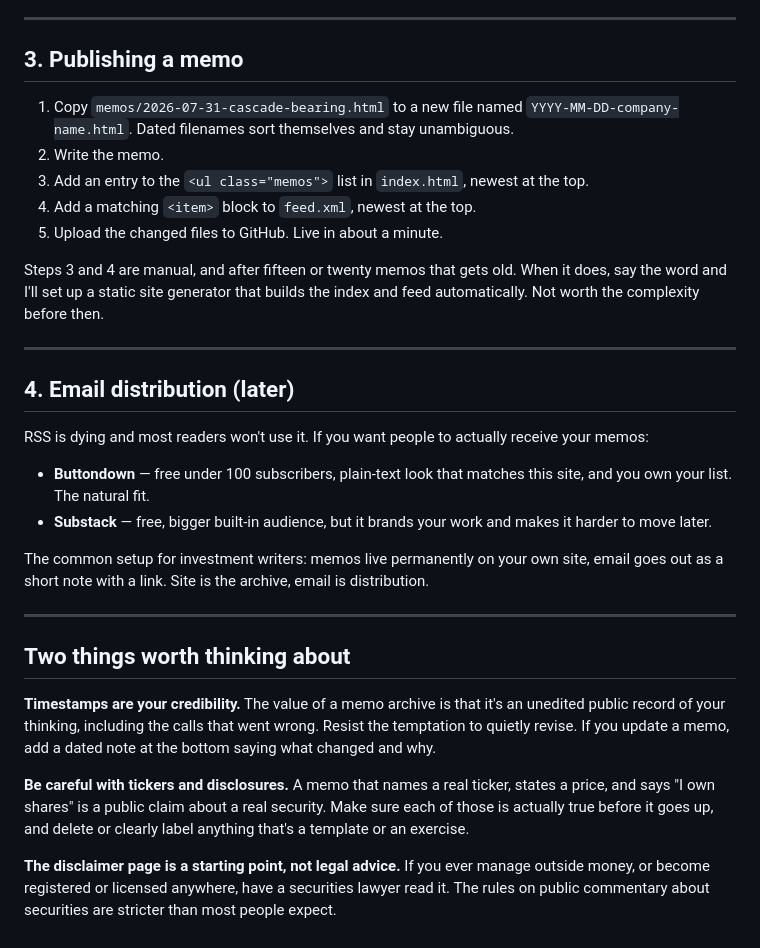
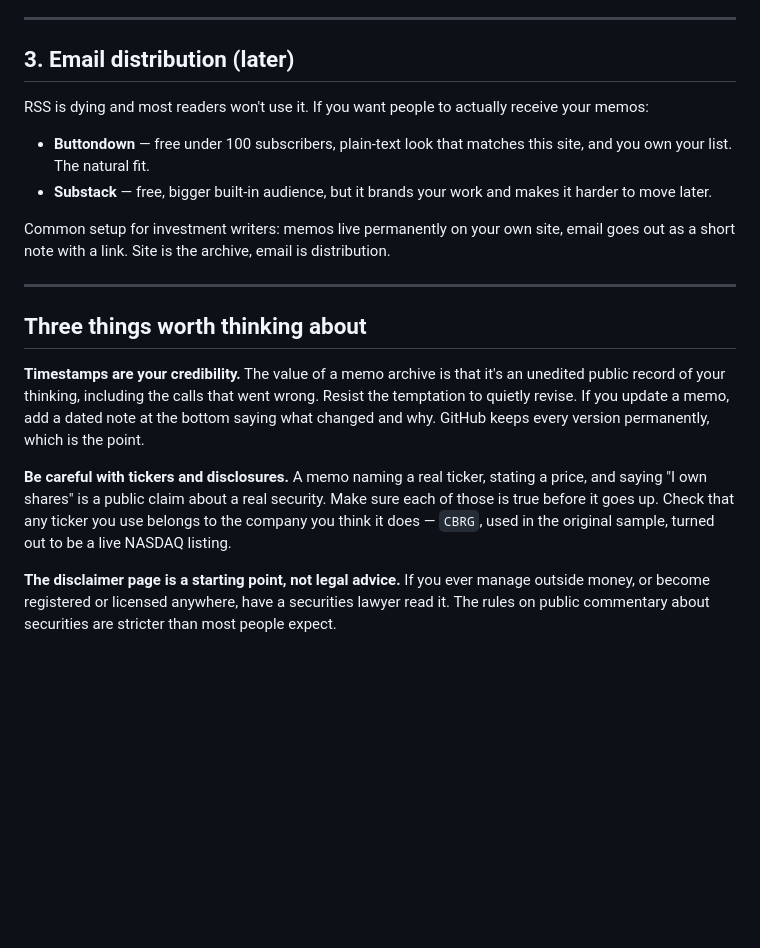
Before and after one commit to kevinzizelin/kevinzizelin.github.io, a Markdown page: README.md, the part around one of its changes. GitHub-like rendering; blank space fills up the shorter version.

```diff
--- a/README.md
+++ b/README.md
@@ -76,22 +80,7 @@ hour, occasionally up to 24.
 
 ---
 
-## 3. Publishing a memo
-
-1. Copy `memos/2026-07-31-cascade-bearing.html` to a new file named
-   `YYYY-MM-DD-company-name.html`. Dated filenames sort themselves and stay unambiguous.
-2. Write the memo.
-3. Add an entry to the `<ul class="memos">` list in `index.html`, newest at the top.
-4. Add a matching `<item>` block to `feed.xml`, newest at the top.
-5. Upload the changed files to GitHub. Live in about a minute.
-
-Steps 3 and 4 are manual, and after fifteen or twenty memos that gets old. When it does,
-say the word and I'll set up a static site generator that builds the index and feed
-automatically. Not worth the complexity before then.
-
----
-
-## 4. Email distribution (later)
+## 3. Email distribution (later)
 
 RSS is dying and most readers won't use it. If you want people to actually receive your
 memos:
@@ -101,22 +90,22 @@ memos:
 - **Substack** — free, bigger built-in audience, but it brands your work and makes it
   harder to move later.
 
-The common setup for investment writers: memos live permanently on your own site, email
-goes out as a short note with a link. Site is the archive, email is distribution.
+Common setup for investment writers: memos live permanently on your own site, email goes
+out as a short note with a link. Site is the archive, email is distribution.
 
 ---
 
-## Two things worth thinking about
+## Three things worth thinking about
 
 **Timestamps are your credibility.** The value of a memo archive is that it's an unedited
 public record of your thinking, including the calls that went wrong. Resist the temptation
 to quietly revise. If you update a memo, add a dated note at the bottom saying what changed
-and why.
+and why. GitHub keeps every version permanently, which is the point.
 
-**Be careful with tickers and disclosures.** A memo that names a real ticker, states a
-price, and says "I own shares" is a public claim about a real security. Make sure each of
-those is actually true before it goes up, and delete or clearly label anything that's a
-template or an exercise.
+**Be careful with tickers and disclosures.** A memo naming a real ticker, stating a price,
+and saying "I own shares" is a public claim about a real security. Make sure each of those
+is true before it goes up. Check that any ticker you use belongs to the company you think
+it does — `CBRG`, used in the original sample, turned out to be a live NASDAQ listing.
 
 **The disclaimer page is a starting point, not legal advice.** If you ever manage outside
 money, or become registered or licensed anywhere, have a securities lawyer read it. The
```
Also changed, not shown: other parts of README.md (+42 -38 lines).
